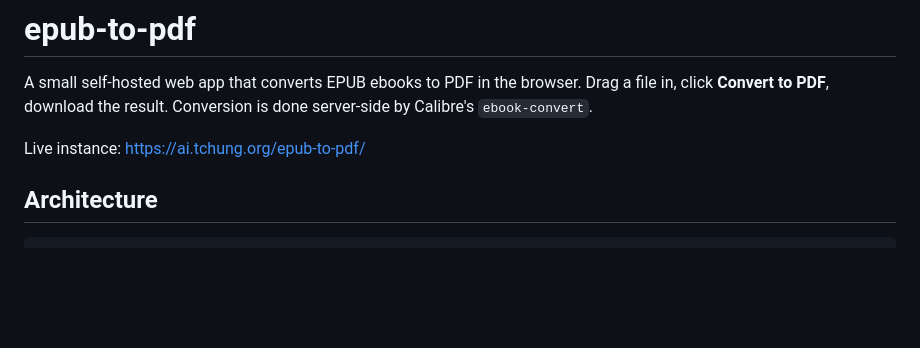
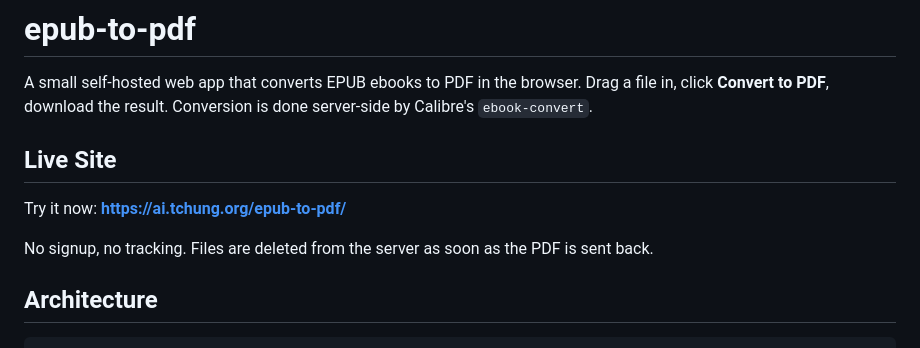
Before and after one commit to tchung1970/epub-to-pdf, a Markdown page: README.md, the part around the change. Drawn GitHub-style; blank space fills up the shorter version.

Commit message:
README: promote live URL to a dedicated "Live Site" section
Co-Authored-By: Claude Opus 4.7 (1M context) <noreply@anthropic.com>

```diff
--- a/README.md
+++ b/README.md
@@ -4,7 +4,12 @@ A small self-hosted web app that converts EPUB ebooks to PDF in the browser.
 Drag a file in, click **Convert to PDF**, download the result. Conversion is
 done server-side by Calibre's `ebook-convert`.
 
-Live instance: <https://ai.tchung.org/epub-to-pdf/>
+## Live Site
+
+Try it now: **<https://ai.tchung.org/epub-to-pdf/>**
+
+No signup, no tracking. Files are deleted from the server as soon as the
+PDF is sent back.
 
 ## Architecture
 
```
